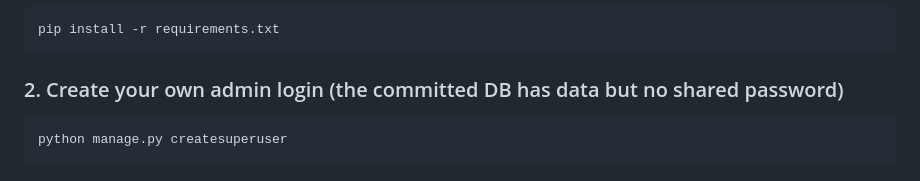
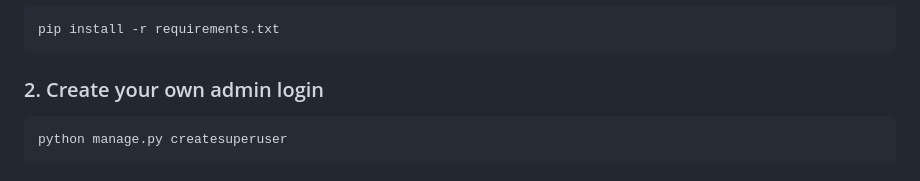
Before and after one commit to vsarnev/django-catalog-demo, a Markdown page: README.md, the part around the change. Drawn GitHub-style.

````diff
--- a/README.md
+++ b/README.md
@@ -19,7 +19,7 @@ substrings across each product's various attributes.
 ```
 pip install -r requirements.txt
 ```
-### 2. Create your own admin login (the committed DB has data but no shared password)
+### 2. Create your own admin login
 ```
 python manage.py createsuperuser
 ```
````
